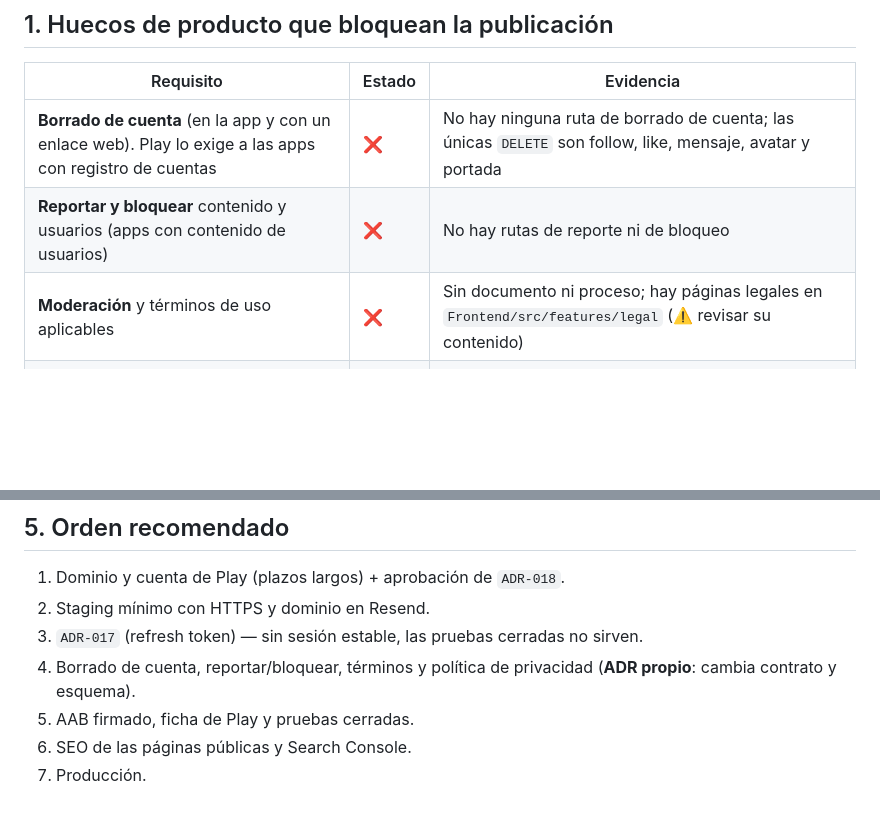
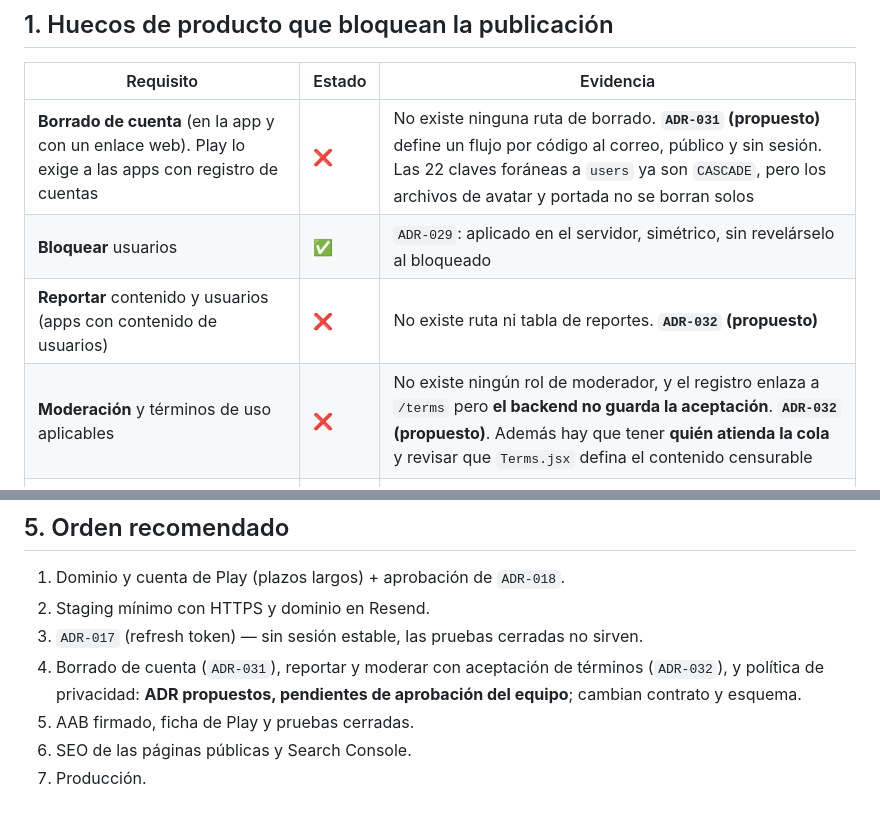
Before and after one commit to Fernandito41/THERS_REDSOCIAL, a Markdown page: docs/LAUNCH_CHECKLIST.md, 2 parts joined by grey strips. Rendered like a GitHub page; blank space fills up the shorter version.

```diff
--- a/docs/LAUNCH_CHECKLIST.md
+++ b/docs/LAUNCH_CHECKLIST.md
@@ -14,9 +14,10 @@
 
 | Requisito | Estado | Evidencia |
 |---|---|---|
-| **Borrado de cuenta** (en la app y con un enlace web). Play lo exige a las apps con registro de cuentas | ❌ | No hay ninguna ruta de borrado de cuenta; las únicas `DELETE` son follow, like, mensaje, avatar y portada |
-| **Reportar y bloquear** contenido y usuarios (apps con contenido de usuarios) | ❌ | No hay rutas de reporte ni de bloqueo |
-| **Moderación** y términos de uso aplicables | ❌ | Sin documento ni proceso; hay páginas legales en `Frontend/src/features/legal` (⚠️ revisar su contenido) |
+| **Borrado de cuenta** (en la app y con un enlace web). Play lo exige a las apps con registro de cuentas | ❌ | No existe ninguna ruta de borrado. **`ADR-031` (propuesto)** define un flujo por código al correo, público y sin sesión. Las 22 claves foráneas a `users` ya son `CASCADE`, pero los archivos de avatar y portada no se borran solos |
+| **Bloquear** usuarios | ✅ | `ADR-029`: aplicado en el servidor, simétrico, sin revelárselo al bloqueado |
+| **Reportar** contenido y usuarios (apps con contenido de usuarios) | ❌ | No existe ruta ni tabla de reportes. **`ADR-032` (propuesto)** |
+| **Moderación** y términos de uso aplicables | ❌ | No existe ningún rol de moderador, y el registro enlaza a `/terms` pero **el backend no guarda la aceptación**. **`ADR-032` (propuesto)**. Además hay que tener **quién atienda la cola** y revisar que `Terms.jsx` defina el contenido censurable |
 | **Política de privacidad pública** con URL estable | ⚠️ | Hay página legal en la web; confirmar que cubre email, teléfono y fecha de nacimiento, y que la URL es pública |
 | Edad mínima declarada y coherente con `MIN_AGE_YEARS` | ⚠️ | Existe en el backend (`ADR-002`); declararla en el cuestionario de Play |
 | Sesión estable en el móvil | ❌ | `ADR-017` sin implementar: hoy la sesión muere a los 15 min |
@@ -66,7 +67,7 @@
 1. Dominio y cuenta de Play (plazos largos) + aprobación de `ADR-018`.
 2. Staging mínimo con HTTPS y dominio en Resend.
 3. `ADR-017` (refresh token) — sin sesión estable, las pruebas cerradas no sirven.
-4. Borrado de cuenta, reportar/bloquear, términos y política de privacidad (**ADR propio**: cambia contrato y esquema).
+4. Borrado de cuenta (`ADR-031`), reportar y moderar con aceptación de términos (`ADR-032`), y política de privacidad: **ADR propuestos, pendientes de aprobación del equipo**; cambian contrato y esquema.
 5. AAB firmado, ficha de Play y pruebas cerradas.
 6. SEO de las páginas públicas y Search Console.
 7. Producción.
```
Also changed, not shown: docs/architecture/ADR-032-content-reports-and-moderation.md (added, +181 -0 lines).
